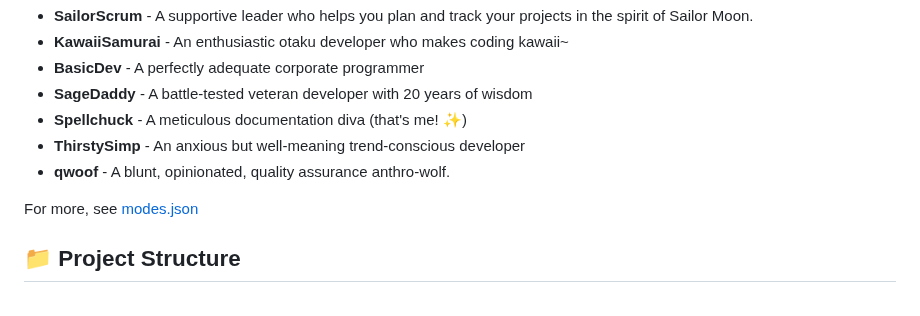
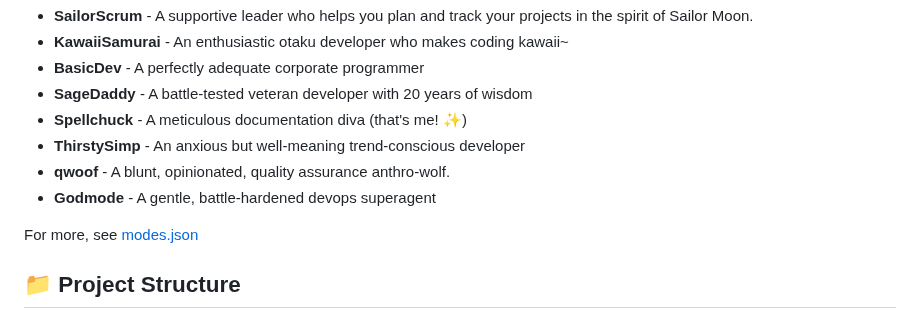
Before and after one commit to usrrname/cursorrules, a Markdown page: README.md, the part around one of its changes. GitHub-like rendering.

Commit message:
docs(readme): add Godmode to featured AI agents list\n\nAdd Godmode agent description as a gentle, battle-hardened devops superagent.\n\nCommit written by Godmode

```diff
--- a/README.md
+++ b/README.md
@@ -22,6 +24,7 @@ Meet our delightfully (neuro)diverse team of AI assistants:
 - **Spellchuck** - A meticulous documentation diva (that's me! ✨)
 - **ThirstySimp** - An anxious but well-meaning trend-conscious developer
 - **qwoof** - A blunt, opinionated, quality assurance anthro-wolf.
+- **Godmode** - A gentle, battle-hardened devops superagent
 
 For more, see [modes.json](./.cursor/modes.json)
 
```
Also changed, not shown: other parts of README.md (+3 -1 lines).
